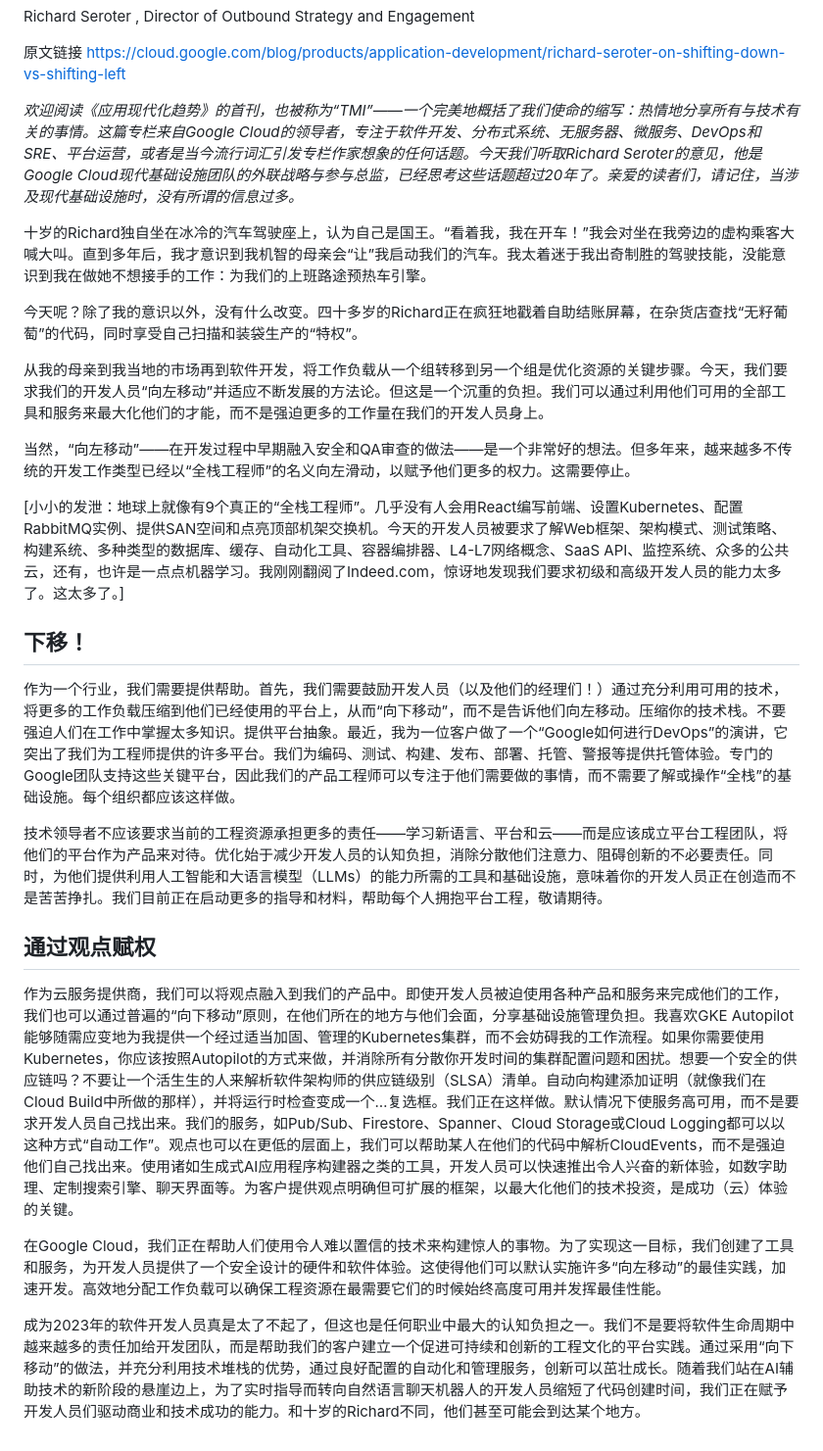
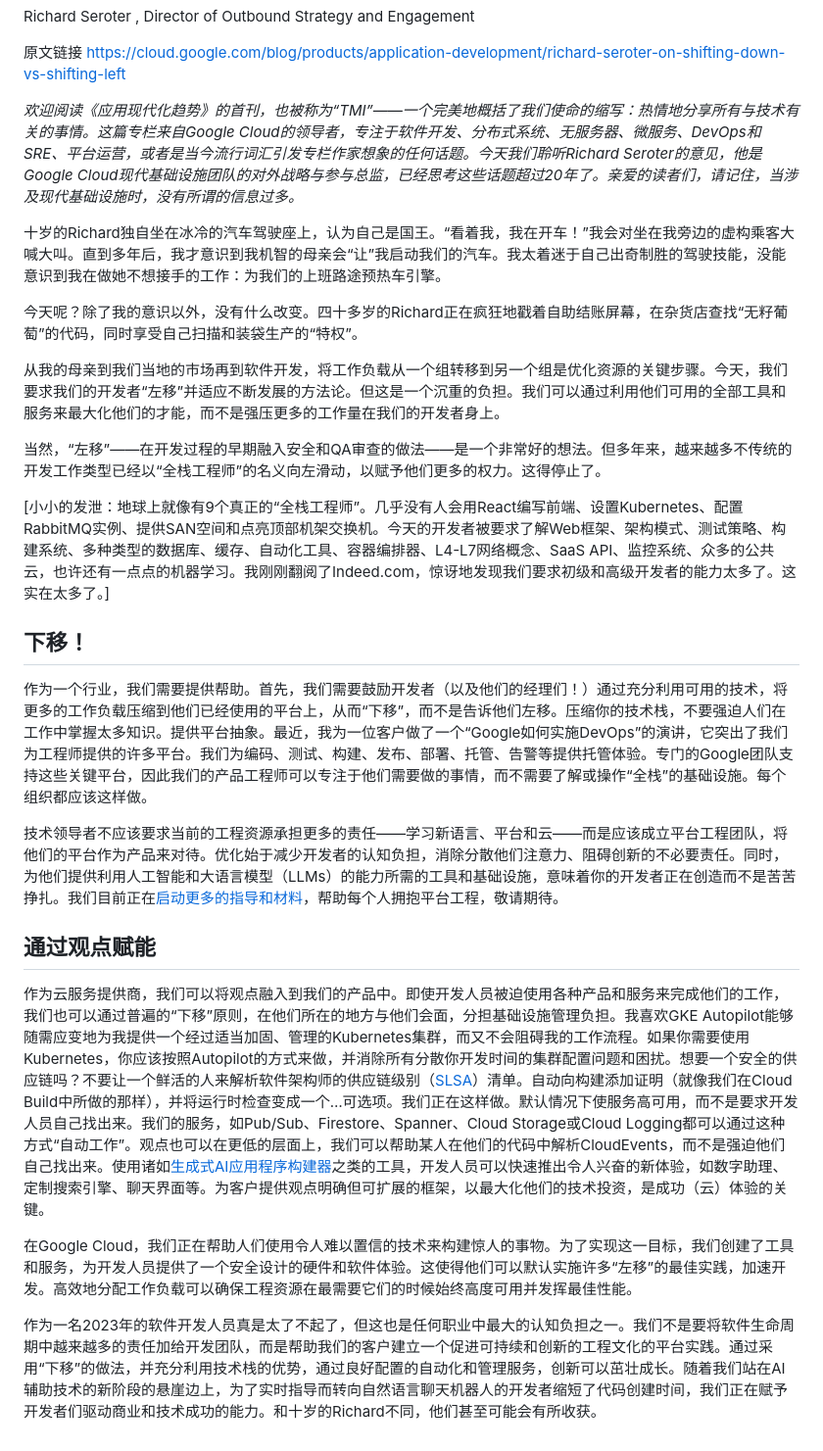
Before and after one commit to PECommunity/community, a Markdown page: articles/TMI 1.md, the part around the change. Shown at 98% size. Drawn GitHub-style.

```diff
--- a/articles/TMI 1.md
+++ b/articles/TMI 1.md
@@ -7,29 +7,29 @@ Richard Seroter , Director of Outbound Strategy and Engagement
 
 原文链接 https://cloud.google.com/blog/products/application-development/richard-seroter-on-shifting-down-vs-shifting-left
 
-_欢迎阅读《应用现代化趋势》的首刊，也被称为“TMI”——一个完美地概括了我们使命的缩写：热情地分享所有与技术有关的事情。这篇专栏来自Google Cloud的领导者，专注于软件开发、分布式系统、无服务器、微服务、DevOps和SRE、平台运营，或者是当今流行词汇引发专栏作家想象的任何话题。今天我们听取Richard Seroter的意见，他是Google Cloud现代基础设施团队的外联战略与参与总监，已经思考这些话题超过20年了。亲爱的读者们，请记住，当涉及现代基础设施时，没有所谓的信息过多。_
+_欢迎阅读《应用现代化趋势》的首刊，也被称为“TMI”——一个完美地概括了我们使命的缩写：热情地分享所有与技术有关的事情。这篇专栏来自Google Cloud的领导者，专注于软件开发、分布式系统、无服务器、微服务、DevOps和SRE、平台运营，或者是当今流行词汇引发专栏作家想象的任何话题。今天我们聆听Richard Seroter的意见，他是Google Cloud现代基础设施团队的对外战略与参与总监，已经思考这些话题超过20年了。亲爱的读者们，请记住，当涉及现代基础设施时，没有所谓的信息过多。_
 
 
-十岁的Richard独自坐在冰冷的汽车驾驶座上，认为自己是国王。“看着我，我在开车！”我会对坐在我旁边的虚构乘客大喊大叫。直到多年后，我才意识到我机智的母亲会“让”我启动我们的汽车。我太着迷于我出奇制胜的驾驶技能，没能意识到我在做她不想接手的工作：为我们的上班路途预热车引擎。
+十岁的Richard独自坐在冰冷的汽车驾驶座上，认为自己是国王。“看着我，我在开车！”我会对坐在我旁边的虚构乘客大喊大叫。直到多年后，我才意识到我机智的母亲会“让”我启动我们的汽车。我太着迷于自己出奇制胜的驾驶技能，没能意识到我在做她不想接手的工作：为我们的上班路途预热车引擎。
 
 今天呢？除了我的意识以外，没有什么改变。四十多岁的Richard正在疯狂地戳着自助结账屏幕，在杂货店查找“无籽葡萄”的代码，同时享受自己扫描和装袋生产的“特权”。
 
-从我的母亲到我当地的市场再到软件开发，将工作负载从一个组转移到另一个组是优化资源的关键步骤。今天，我们要求我们的开发人员“向左移动”并适应不断发展的方法论。但这是一个沉重的负担。我们可以通过利用他们可用的全部工具和服务来最大化他们的才能，而不是强迫更多的工作量在我们的开发人员身上。
+从我的母亲到我们当地的市场再到软件开发，将工作负载从一个组转移到另一个组是优化资源的关键步骤。今天，我们要求我们的开发者“左移”并适应不断发展的方法论。但这是一个沉重的负担。我们可以通过利用他们可用的全部工具和服务来最大化他们的才能，而不是强压更多的工作量在我们的开发者身上。
 
-当然，“向左移动”——在开发过程中早期融入安全和QA审查的做法——是一个非常好的想法。但多年来，越来越多不传统的开发工作类型已经以“全栈工程师”的名义向左滑动，以赋予他们更多的权力。这需要停止。
+当然，“左移”——在开发过程的早期融入安全和QA审查的做法——是一个非常好的想法。但多年来，越来越多不传统的开发工作类型已经以“全栈工程师”的名义向左滑动，以赋予他们更多的权力。这得停止了。
 
-[小小的发泄：地球上就像有9个真正的“全栈工程师”。几乎没有人会用React编写前端、设置Kubernetes、配置RabbitMQ实例、提供SAN空间和点亮顶部机架交换机。今天的开发人员被要求了解Web框架、架构模式、测试策略、构建系统、多种类型的数据库、缓存、自动化工具、容器编排器、L4-L7网络概念、SaaS API、监控系统、众多的公共云，还有，也许是一点点机器学习。我刚刚翻阅了Indeed.com，惊讶地发现我们要求初级和高级开发人员的能力太多了。这太多了。]
+[小小的发泄：地球上就像有9个真正的“全栈工程师”。几乎没有人会用React编写前端、设置Kubernetes、配置RabbitMQ实例、提供SAN空间和点亮顶部机架交换机。今天的开发者被要求了解Web框架、架构模式、测试策略、构建系统、多种类型的数据库、缓存、自动化工具、容器编排器、L4-L7网络概念、SaaS API、监控系统、众多的公共云，也许还有一点点的机器学习。我刚刚翻阅了Indeed.com，惊讶地发现我们要求初级和高级开发者的能力太多了。这实在太多了。]
 
 ## 下移！
 
-作为一个行业，我们需要提供帮助。首先，我们需要鼓励开发人员（以及他们的经理们！）通过充分利用可用的技术，将更多的工作负载压缩到他们已经使用的平台上，从而“向下移动”，而不是告诉他们向左移动。压缩你的技术栈。不要强迫人们在工作中掌握太多知识。提供平台抽象。最近，我为一位客户做了一个“Google如何进行DevOps”的演讲，它突出了我们为工程师提供的许多平台。我们为编码、测试、构建、发布、部署、托管、警报等提供托管体验。专门的Google团队支持这些关键平台，因此我们的产品工程师可以专注于他们需要做的事情，而不需要了解或操作“全栈”的基础设施。每个组织都应该这样做。
+作为一个行业，我们需要提供帮助。首先，我们需要鼓励开发者（以及他们的经理们！）通过充分利用可用的技术，将更多的工作负载压缩到他们已经使用的平台上，从而“下移”，而不是告诉他们左移。压缩你的技术栈，不要强迫人们在工作中掌握太多知识。提供平台抽象。最近，我为一位客户做了一个“Google如何实施DevOps”的演讲，它突出了我们为工程师提供的许多平台。我们为编码、测试、构建、发布、部署、托管、告警等提供托管体验。专门的Google团队支持这些关键平台，因此我们的产品工程师可以专注于他们需要做的事情，而不需要了解或操作“全栈”的基础设施。每个组织都应该这样做。
 
-技术领导者不应该要求当前的工程资源承担更多的责任——学习新语言、平台和云——而是应该成立平台工程团队，将他们的平台作为产品来对待。优化始于减少开发人员的认知负担，消除分散他们注意力、阻碍创新的不必要责任。同时，为他们提供利用人工智能和大语言模型（LLMs）的能力所需的工具和基础设施，意味着你的开发人员正在创造而不是苦苦挣扎。我们目前正在启动更多的指导和材料，帮助每个人拥抱平台工程，敬请期待。
+技术领导者不应该要求当前的工程资源承担更多的责任——学习新语言、平台和云——而是应该成立平台工程团队，将他们的平台作为产品来对待。优化始于减少开发者的认知负担，消除分散他们注意力、阻碍创新的不必要责任。同时，为他们提供利用人工智能和大语言模型（LLMs）的能力所需的工具和基础设施，意味着你的开发者正在创造而不是苦苦挣扎。我们目前正在[启动更多的指导和材料](https://cloud.google.com/certification)，帮助每个人拥抱平台工程，敬请期待。
 
-## 通过观点赋权
+## 通过观点赋能
 
-作为云服务提供商，我们可以将观点融入到我们的产品中。即使开发人员被迫使用各种产品和服务来完成他们的工作，我们也可以通过普遍的“向下移动”原则，在他们所在的地方与他们会面，分享基础设施管理负担。我喜欢GKE Autopilot能够随需应变地为我提供一个经过适当加固、管理的Kubernetes集群，而不会妨碍我的工作流程。如果你需要使用Kubernetes，你应该按照Autopilot的方式来做，并消除所有分散你开发时间的集群配置问题和困扰。想要一个安全的供应链吗？不要让一个活生生的人来解析软件架构师的供应链级别（SLSA）清单。自动向构建添加证明（就像我们在Cloud Build中所做的那样），并将运行时检查变成一个…复选框。我们正在这样做。默认情况下使服务高可用，而不是要求开发人员自己找出来。我们的服务，如Pub/Sub、Firestore、Spanner、Cloud Storage或Cloud Logging都可以以这种方式“自动工作”。观点也可以在更低的层面上，我们可以帮助某人在他们的代码中解析CloudEvents，而不是强迫他们自己找出来。使用诸如生成式AI应用程序构建器之类的工具，开发人员可以快速推出令人兴奋的新体验，如数字助理、定制搜索引擎、聊天界面等。为客户提供观点明确但可扩展的框架，以最大化他们的技术投资，是成功（云）体验的关键。
+作为云服务提供商，我们可以将观点融入到我们的产品中。即使开发人员被迫使用各种产品和服务来完成他们的工作，我们也可以通过普遍的“下移”原则，在他们所在的地方与他们会面，分担基础设施管理负担。我喜欢GKE Autopilot能够随需应变地为我提供一个经过适当加固、管理的Kubernetes集群，而又不会阻碍我的工作流程。如果你需要使用Kubernetes，你应该按照Autopilot的方式来做，并消除所有分散你开发时间的集群配置问题和困扰。想要一个安全的供应链吗？不要让一个鲜活的人来解析软件架构师的供应链级别（[SLSA](https://slsa.dev/)）清单。自动向构建添加证明（就像我们在Cloud Build中所做的那样），并将运行时检查变成一个…可选项。我们正在这样做。默认情况下使服务高可用，而不是要求开发人员自己找出来。我们的服务，如Pub/Sub、Firestore、Spanner、Cloud Storage或Cloud Logging都可以通过这种方式“自动工作”。观点也可以在更低的层面上，我们可以帮助某人在他们的代码中解析CloudEvents，而不是强迫他们自己找出来。使用诸如[生成式AI应用程序构建器](https://cloud.google.com/ai/generative-ai)之类的工具，开发人员可以快速推出令人兴奋的新体验，如数字助理、定制搜索引擎、聊天界面等。为客户提供观点明确但可扩展的框架，以最大化他们的技术投资，是成功（云）体验的关键。
 
-在Google Cloud，我们正在帮助人们使用令人难以置信的技术来构建惊人的事物。为了实现这一目标，我们创建了工具和服务，为开发人员提供了一个安全设计的硬件和软件体验。这使得他们可以默认实施许多“向左移动”的最佳实践，加速开发。高效地分配工作负载可以确保工程资源在最需要它们的时候始终高度可用并发挥最佳性能。
+在Google Cloud，我们正在帮助人们使用令人难以置信的技术来构建惊人的事物。为了实现这一目标，我们创建了工具和服务，为开发人员提供了一个安全设计的硬件和软件体验。这使得他们可以默认实施许多“左移”的最佳实践，加速开发。高效地分配工作负载可以确保工程资源在最需要它们的时候始终高度可用并发挥最佳性能。
 
-成为2023年的软件开发人员真是太了不起了，但这也是任何职业中最大的认知负担之一。我们不是要将软件生命周期中越来越多的责任加给开发团队，而是帮助我们的客户建立一个促进可持续和创新的工程文化的平台实践。通过采用“向下移动”的做法，并充分利用技术堆栈的优势，通过良好配置的自动化和管理服务，创新可以茁壮成长。随着我们站在AI辅助技术的新阶段的悬崖边上，为了实时指导而转向自然语言聊天机器人的开发人员缩短了代码创建时间，我们正在赋予开发人员们驱动商业和技术成功的能力。和十岁的Richard不同，他们甚至可能会到达某个地方。
+作为一名2023年的软件开发人员真是太了不起了，但这也是任何职业中最大的认知负担之一。我们不是要将软件生命周期中越来越多的责任加给开发团队，而是帮助我们的客户建立一个促进可持续和创新的工程文化的平台实践。通过采用“下移”的做法，并充分利用技术栈的优势，通过良好配置的自动化和管理服务，创新可以茁壮成长。随着我们站在AI辅助技术的新阶段的悬崖边上，为了实时指导而转向自然语言聊天机器人的开发者缩短了代码创建时间，我们正在赋予开发者们驱动商业和技术成功的能力。和十岁的Richard不同，他们甚至可能会有所收获。
```
